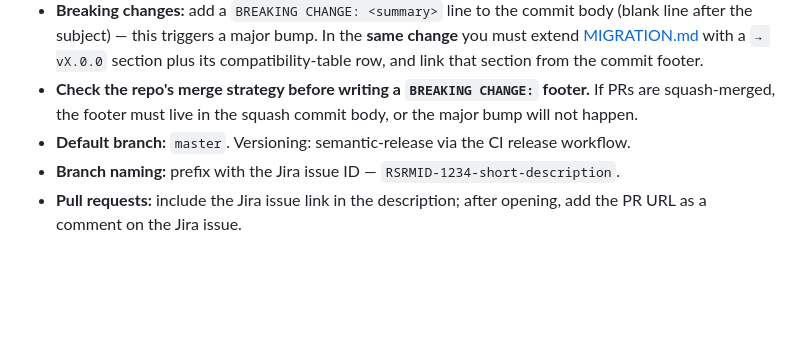
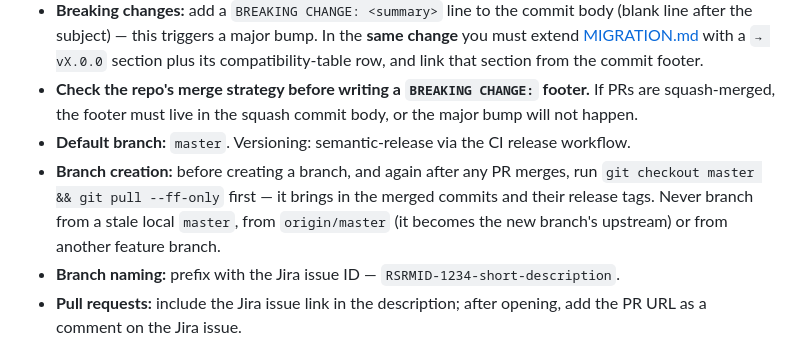
Before and after one commit to centralnicgroup-opensource/rtldev-middleware-node-sdk, a Markdown page: CLAUDE.md, the part around the change. Rendered like a GitHub page; blank space fills up the shorter version.

Commit message:
docs(claude): update the default branch after a PR merges, before branching
The branch-creation rule only said to pull before `git checkout -b`. After a
merge the local default branch lacks the merged commits and the release tags,
and branching from origin/<default> instead makes that the new branch's
upstream. The rule now covers both and names the repository's own default
branch.

Refs: RSRMID-3119

```diff
--- a/CLAUDE.md
+++ b/CLAUDE.md
@@ -103,6 +103,11 @@ Short reminders; full detail in the linked docs.
 - **Breaking changes:** add a `BREAKING CHANGE: <summary>` line to the commit body (blank line after the subject) — this triggers a major bump. In the **same change** you must extend [MIGRATION.md](MIGRATION.md) with a `→ vX.0.0` section plus its compatibility-table row, and link that section from the commit footer.
 - **Check the repo's merge strategy before writing a `BREAKING CHANGE:` footer.** If PRs are squash-merged, the footer must live in the squash commit body, or the major bump will not happen.
 - **Default branch:** `master`. Versioning: semantic-release via the CI release workflow.
+- **Branch creation:** before creating a branch, and again after any PR merges,
+  run `git checkout master && git pull --ff-only` first — it brings in the
+  merged commits and their release tags. Never branch from a stale local
+  `master`, from `origin/master` (it becomes the new branch's upstream) or from
+  another feature branch.
 - **Branch naming:** prefix with the Jira issue ID — `RSRMID-1234-short-description`.
 - **Pull requests:** include the Jira issue link in the description; after opening, add the PR URL as a comment on the Jira issue.
 
```
